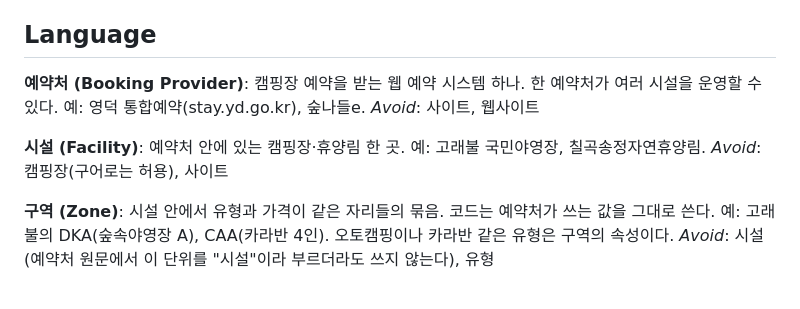
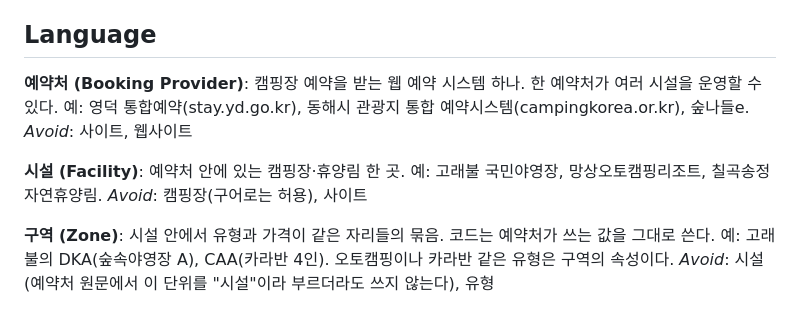
Before and after one commit to ppzxc/overlord, a Markdown page: CONTEXT.md, the part around the change. GitHub-like rendering.

Commit message:
Add Donghae provider and Mangsang facility to glossary examples
Co-Authored-By: Claude Opus 5.5 (1M context) <noreply@anthropic.com>

```diff
--- a/CONTEXT.md
+++ b/CONTEXT.md
@@ -5,11 +5,11 @@
 ## Language
 
 **예약처 (Booking Provider)**:
-캠핑장 예약을 받는 웹 예약 시스템 하나. 한 예약처가 여러 시설을 운영할 수 있다. 예: 영덕 통합예약(stay.yd.go.kr), 숲나들e.
+캠핑장 예약을 받는 웹 예약 시스템 하나. 한 예약처가 여러 시설을 운영할 수 있다. 예: 영덕 통합예약(stay.yd.go.kr), 동해시 관광지 통합 예약시스템(campingkorea.or.kr), 숲나들e.
 _Avoid_: 사이트, 웹사이트
 
 **시설 (Facility)**:
-예약처 안에 있는 캠핑장·휴양림 한 곳. 예: 고래불 국민야영장, 칠곡송정자연휴양림.
+예약처 안에 있는 캠핑장·휴양림 한 곳. 예: 고래불 국민야영장, 망상오토캠핑리조트, 칠곡송정자연휴양림.
 _Avoid_: 캠핑장(구어로는 허용), 사이트
 
 **구역 (Zone)**:
```
